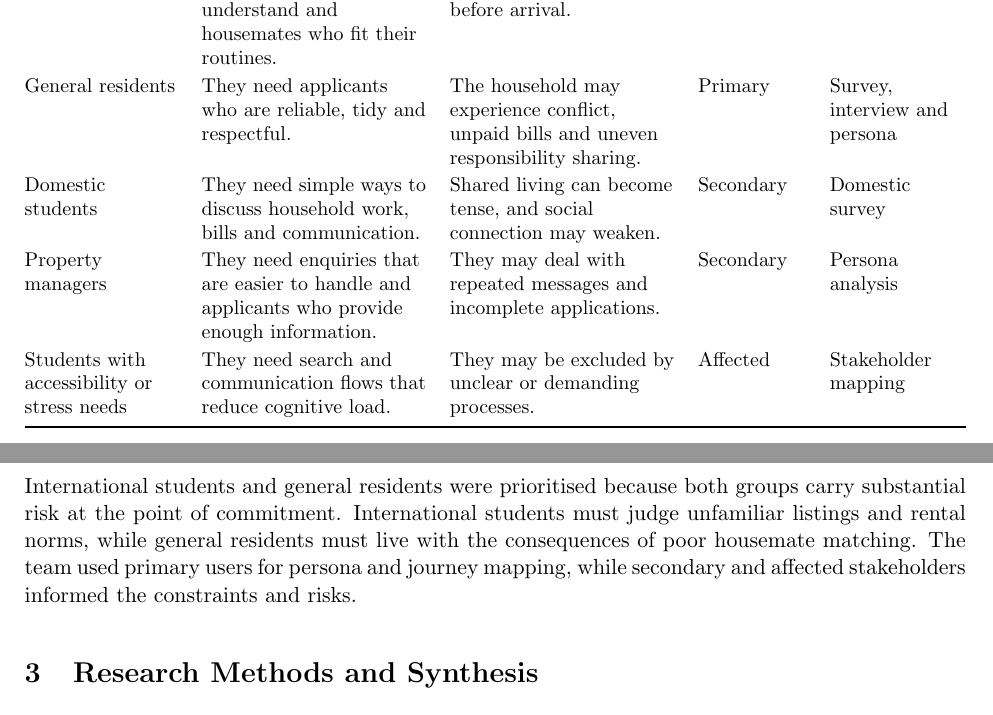
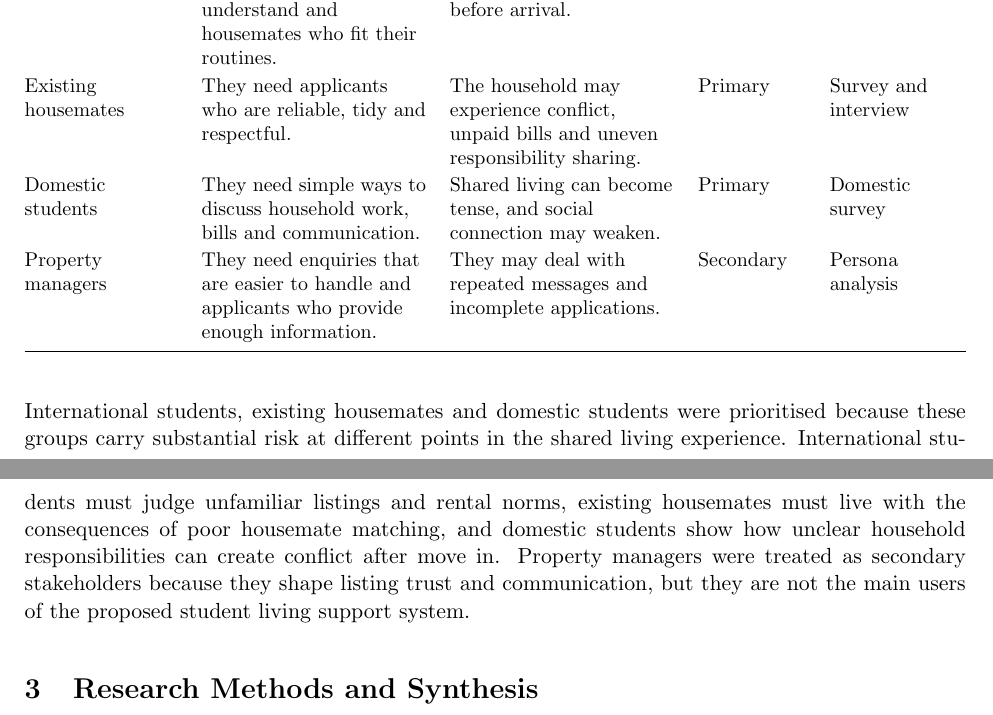
Before and after one commit to NuodiLiu/DESN2000, a LaTeX document (week1to4_group_report/group_report_week4.tex): two parts of pages 3 and 4 of 16, joined at a grey line, cut so that both start at the same text. Compiled offline with pdfLaTeX.

Commit message:
Update interim report stakeholders

```diff
--- a/week1to4_group_report/group_report_week4.tex
+++ b/week1to4_group_report/group_report_week4.tex
@@ -94,16 +94,15 @@ Stakeholder mapping helped the team identify the groups affected by shared livin
         Stakeholder & Needs & Impact if unmet & Priority & Evidence source\\
         \midrule
         International students & They need listings they can trust, rental information they can understand and housemates who fit their routines. & They may face scams, choose unsuitable housing or feel stressed before arrival. & Primary & Survey and interview\\
-        General residents & They need applicants who are reliable, tidy and respectful. & The household may experience conflict, unpaid bills and uneven responsibility sharing. & Primary & Survey, interview and persona\\
-        Domestic students & They need simple ways to discuss household work, bills and communication. & Shared living can become tense, and social connection may weaken. & Secondary & Domestic survey\\
+        Existing housemates & They need applicants who are reliable, tidy and respectful. & The household may experience conflict, unpaid bills and uneven responsibility sharing. & Primary & Survey and interview\\
+        Domestic students & They need simple ways to discuss household work, bills and communication. & Shared living can become tense, and social connection may weaken. & Primary & Domestic survey\\
         Property managers & They need enquiries that are easier to handle and applicants who provide enough information. & They may deal with repeated messages and incomplete applications. & Secondary & Persona analysis\\
-        Students with accessibility or stress needs & They need search and communication flows that reduce cognitive load. & They may be excluded by unclear or demanding processes. & Affected & Stakeholder mapping\\
         \bottomrule
     \end{tabularx}
     \label{tabstakeholders}
 \end{table}
 
-International students and general residents were prioritised because both groups carry substantial risk at the point of commitment. International students must judge unfamiliar listings and rental norms, while general residents must live with the consequences of poor housemate matching. The team used primary users for persona and journey mapping, while secondary and affected stakeholders informed the constraints and risks.
+International students, existing housemates and domestic students were prioritised because these groups carry substantial risk at different points in the shared living experience. International students must judge unfamiliar listings and rental norms, existing housemates must live with the consequences of poor housemate matching, and domestic students show how unclear household responsibilities can create conflict after move in. Property managers were treated as secondary stakeholders because they shape listing trust and communication, but they are not the main users of the proposed student living support system.
 
 \section{Research Methods and Synthesis}
 
```
Also changed, not shown: week1to4_group_report/group_report_week4.tex (2 more changed lines).
